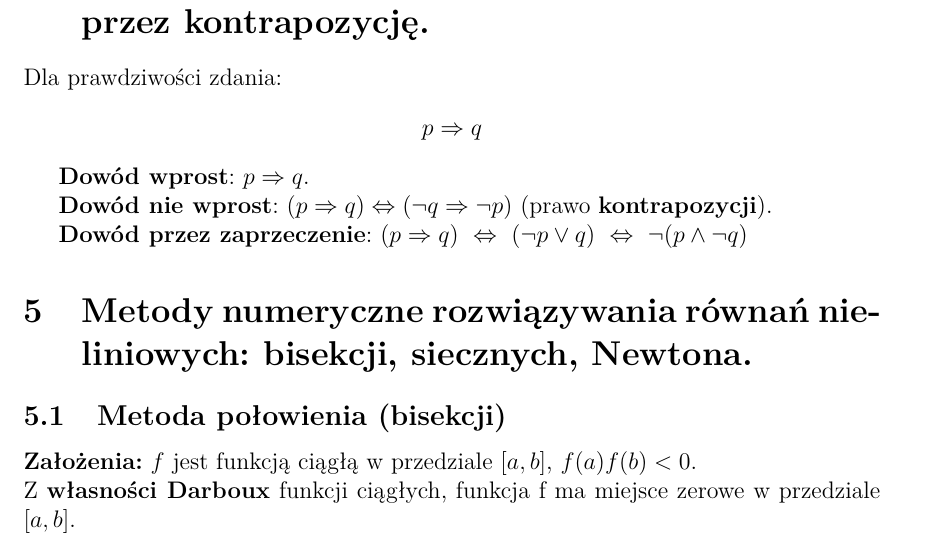
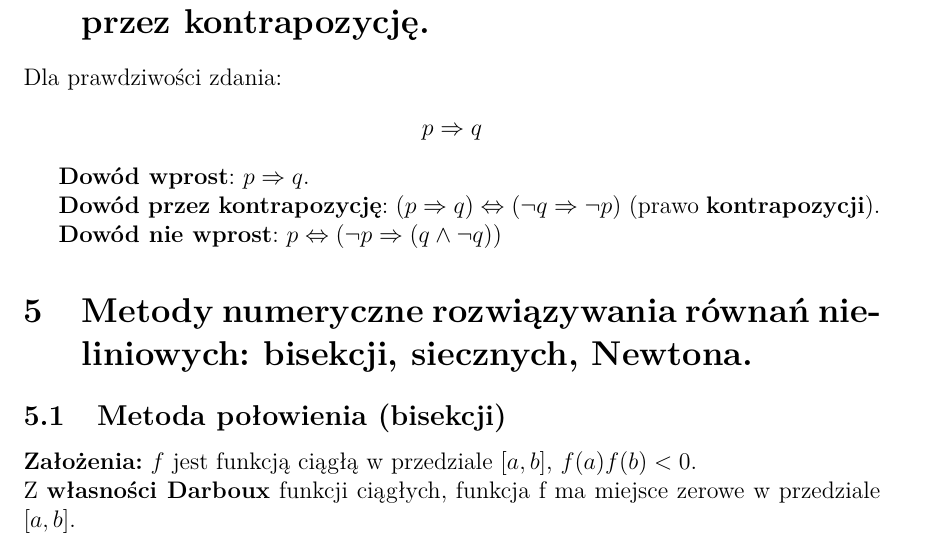
Before and after one commit to mdymek/EGZ_licencjacki, a LaTeX document (bryk/bryk.tex, which reads bryk/mpi.tex): part of page 12 of 139, cut so that both start at the same text. Compiled offline with pdfLaTeX.

Commit message:
update bryk

```diff
--- a/bryk/mpi.tex
+++ b/bryk/mpi.tex
@@ -64,9 +64,9 @@
 
     \textbf{Dowód wprost}: $ p \Rightarrow q$.
 
-    \textbf{Dowód nie wprost}: $(p \Rightarrow q) \Leftrightarrow (\neg q \Rightarrow \neg p)$ (prawo \textbf{kontrapozycji}).
-
-    \textbf{Dowód przez zaprzeczenie}: $(p \Rightarrow q) ~ \Leftrightarrow ~ (\neg p \vee q) ~ \Leftrightarrow ~ \neg(p \wedge \neg q)$
+    \textbf{Dowód przez kontrapozycję}: $(p \Rightarrow q) \Leftrightarrow (\neg q \Rightarrow \neg p)$ (prawo \textbf{kontrapozycji}).
+
+    \textbf{Dowód nie wprost}: $p \Leftrightarrow (\neg p \Rightarrow (q \wedge \neg q))$
 
 
     \section{Metody numeryczne rozwiązywania równań nieliniowych: bisekcji, siecznych, Newtona.}
```
